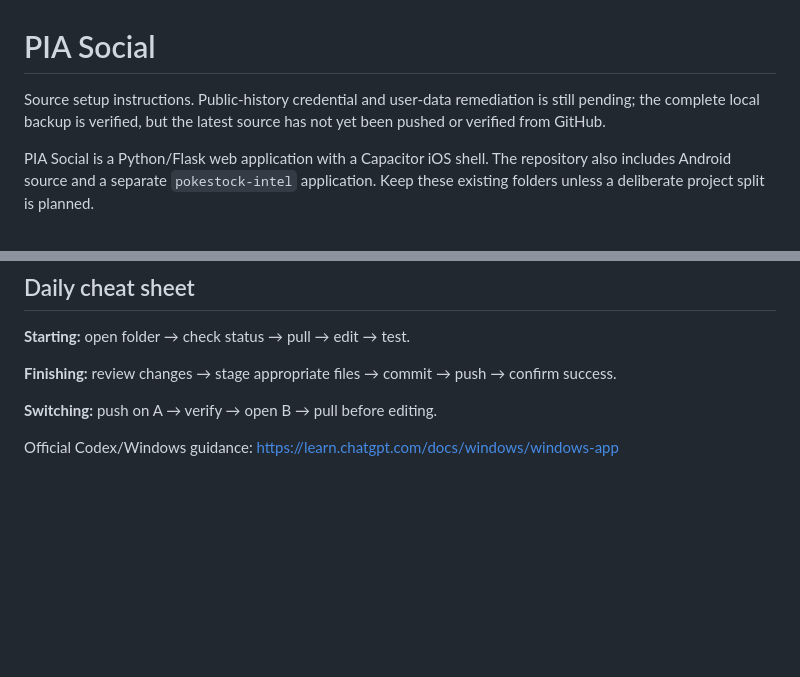
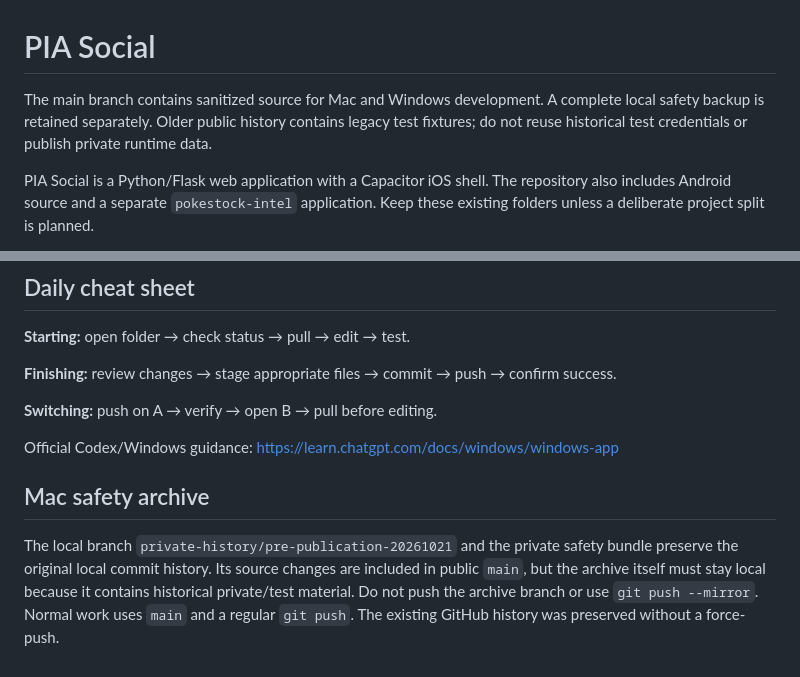
Before and after one commit to OGPancakes/MEDIA, a Markdown page: README.md, 2 parts joined by grey strips. GitHub-like rendering; blank space fills up the shorter version.

Commit message:
Finalize verified setup and document private history archive

```diff
--- a/README.md
+++ b/README.md
@@ -1,6 +1,6 @@
 # PIA Social
 
-Source setup instructions. Public-history credential and user-data remediation is still pending; the complete local backup is verified, but the latest source has not yet been pushed or verified from GitHub.
+The main branch contains sanitized source for Mac and Windows development. A complete local safety backup is retained separately. Older public history contains legacy test fixtures; do not reuse historical test credentials or publish private runtime data.
 
 PIA Social is a Python/Flask web application with a Capacitor iOS shell. The repository also includes Android source and a separate `pokestock-intel` application. Keep these existing folders unless a deliberate project split is planned.
 
@@ -138,3 +138,7 @@ If a conflict or diverged-history message appears, stop and inspect it. Do not b
 **Switching:** push on A → verify → open B → pull before editing.
 
 Official Codex/Windows guidance: https://learn.chatgpt.com/docs/windows/windows-app
+
+## Mac safety archive
+
+The local branch `private-history/pre-publication-20261021` and the private safety bundle preserve the original local commit history. Its source changes are included in public `main`, but the archive itself must stay local because it contains historical private/test material. Do not push the archive branch or use `git push --mirror`. Normal work uses `main` and a regular `git push`. The existing GitHub history was preserved without a force-push.
```
